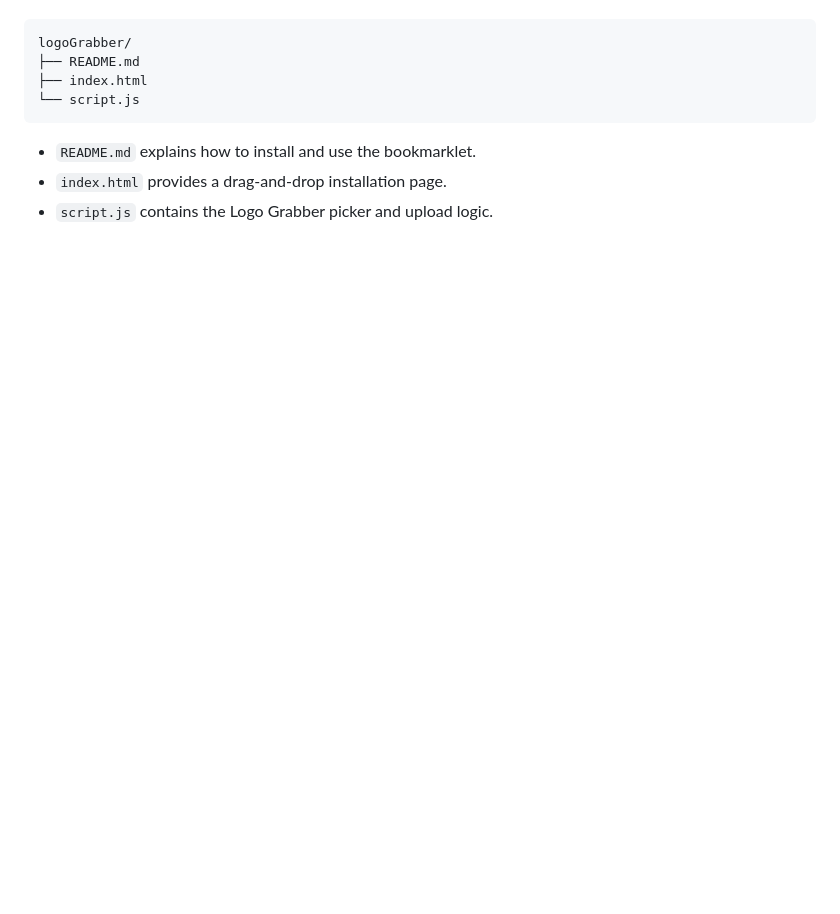
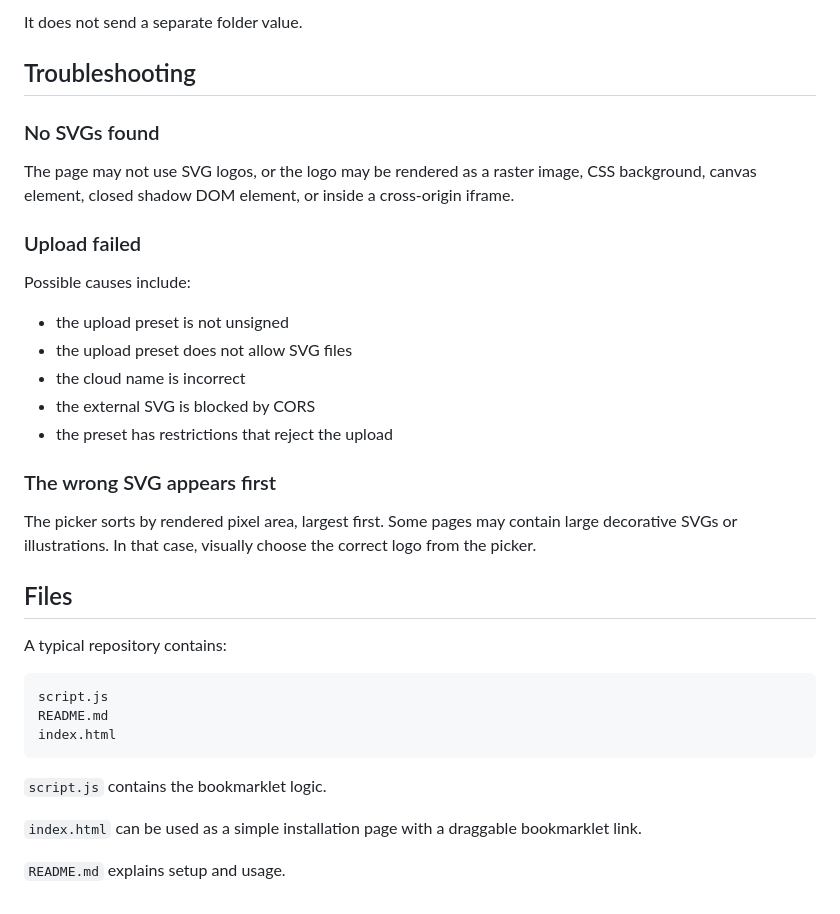
Before and after one commit to Cloudinary-Solutions-Engineering/logoGrabber, a Markdown page: README.md, the part around one of its changes. Drawn GitHub-style; blank space fills up the shorter version.

````diff
--- a/README.md
+++ b/README.md
@@ -107,11 +135,37 @@ Suggested structure:
+It does not send a separate folder value.
+
+## Troubleshooting
+
+### No SVGs found
+
+The page may not use SVG logos, or the logo may be rendered as a raster image, CSS background, canvas element, closed shadow DOM element, or inside a cross-origin iframe.
+
+### Upload failed
+
+Possible causes include:
+
+- the upload preset is not unsigned
+- the upload preset does not allow SVG files
+- the cloud name is incorrect
+- the external SVG is blocked by CORS
+- the preset has restrictions that reject the upload
+
+### The wrong SVG appears first
+
+The picker sorts by rendered pixel area, largest first. Some pages may contain large decorative SVGs or illustrations. In that case, visually choose the correct logo from the picker.
+
+## Files
+
+A typical repository contains:
 
 ```text
-logoGrabber/
-├── README.md
-├── index.html
-└── script.js
+script.js
+README.md
+index.html
 ```
 
-- `README.md` explains how to install and use the bookmarklet.
-- `index.html` provides a drag-and-drop installation page.
-- `script.js` contains the Logo Grabber picker and upload logic.
+`script.js` contains the bookmarklet logic.
+
+`index.html` can be used as a simple installation page with a draggable bookmarklet link.
+
+`README.md` explains setup and usage.
````
Also changed, not shown: other parts of README.md (+104 -76 lines).
